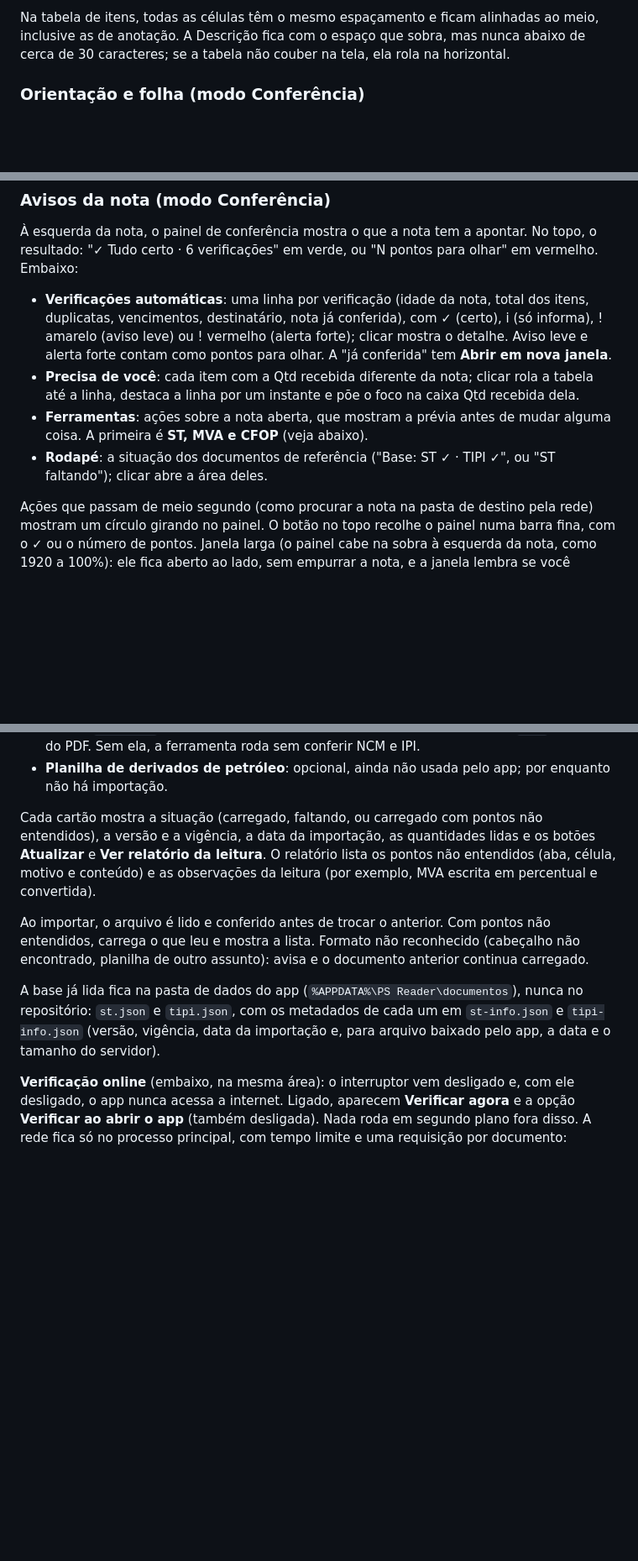
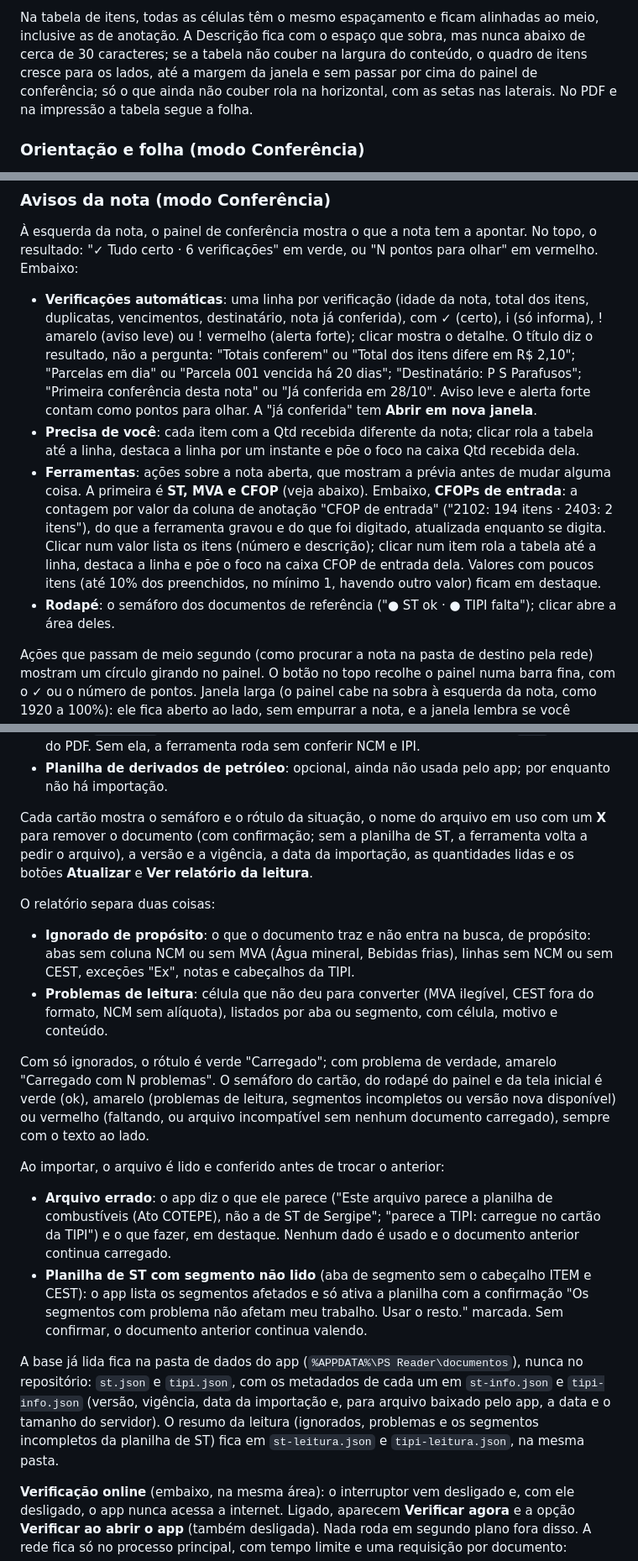
Before and after one commit to psparafusos/ps-xml-reader, a Markdown page: README.md, 3 parts joined by grey strips. Shown at 84% size. GitHub-like rendering; blank space fills up the shorter version.

Commit message:
README: ajustes de tela (semaforo, leitura dos documentos, resumo de CFOPs, tabela larga)

```diff
--- a/README.md
+++ b/README.md
@@ -215,7 +220,10 @@ a escolha.
 Na tabela de itens, todas as células têm o mesmo espaçamento e ficam
 alinhadas ao meio, inclusive as de anotação. A Descrição fica com o espaço
 que sobra, mas nunca abaixo de cerca de 30 caracteres; se a tabela não couber
-na tela, ela rola na horizontal.
+na largura do conteúdo, o quadro de itens cresce para os lados, até a margem
+da janela e sem passar por cima do painel de conferência; só o que ainda não
+couber rola na horizontal, com as setas nas laterais. No PDF e na impressão a
+tabela segue a folha.
 
 ### Orientação e folha (modo Conferência)
 
@@ -553,7 +561,11 @@ apontar. No topo, o resultado: "✓ Tudo certo · 6 verificações" em verde, ou
 - **Verificações automáticas**: uma linha por verificação (idade da nota,
   total dos itens, duplicatas, vencimentos, destinatário, nota já
   conferida), com ✓ (certo), i (só informa), ! amarelo (aviso leve) ou !
-  vermelho (alerta forte); clicar mostra o detalhe. Aviso leve e alerta
+  vermelho (alerta forte); clicar mostra o detalhe. O título diz o
+  resultado, não a pergunta: "Totais conferem" ou "Total dos itens difere em
+  R$ 2,10"; "Parcelas em dia" ou "Parcela 001 vencida há 20 dias";
+  "Destinatário: P S Parafusos"; "Primeira conferência desta nota" ou "Já
+  conferida em 28/10". Aviso leve e alerta
   forte contam como pontos para olhar. A "já conferida" tem **Abrir em nova
   janela**.
 - **Precisa de você**: cada item com a Qtd recebida diferente da nota; clicar
@@ -561,8 +573,15 @@ apontar. No topo, o resultado: "✓ Tudo certo · 6 verificações" em verde, ou
   caixa Qtd recebida dela.
 - **Ferramentas**: ações sobre a nota aberta, que mostram a prévia antes de
   mudar alguma coisa. A primeira é **ST, MVA e CFOP** (veja abaixo).
-- **Rodapé**: a situação dos documentos de referência ("Base: ST ✓ · TIPI
-  ✓", ou "ST faltando"); clicar abre a área deles.
+  Embaixo, **CFOPs de entrada**: a contagem por valor da coluna de anotação
+  "CFOP de entrada" ("2102: 194 itens · 2403: 2 itens"), do que a ferramenta
+  gravou e do que foi digitado, atualizada enquanto se digita. Clicar num
+  valor lista os itens (número e descrição); clicar num item rola a tabela
+  até a linha, destaca a linha e põe o foco na caixa CFOP de entrada dela.
+  Valores com poucos itens (até 10% dos preenchidos, no mínimo 1, havendo
+  outro valor) ficam em destaque.
+- **Rodapé**: o semáforo dos documentos de referência ("● ST ok · ● TIPI
+  falta"); clicar abre a área deles.
 
 Ações que passam de meio segundo (como procurar a nota na pasta de destino
 pela rede) mostram um círculo girando no painel. O botão no topo recolhe o
@@ -619,22 +638,46 @@ explica o que carregar e para quê. Um cartão por documento:
 - **Planilha de derivados de petróleo**: opcional, ainda não usada pelo app;
   por enquanto não há importação.
 
-Cada cartão mostra a situação (carregado, faltando, ou carregado com pontos
-não entendidos), a versão e a vigência, a data da importação, as quantidades
-lidas e os botões **Atualizar** e **Ver relatório da leitura**. O relatório
-lista os pontos não entendidos (aba, célula, motivo e conteúdo) e as
-observações da leitura (por exemplo, MVA escrita em percentual e convertida).
+Cada cartão mostra o semáforo e o rótulo da situação, o nome do arquivo em
+uso com um **X** para remover o documento (com confirmação; sem a planilha de
+ST, a ferramenta volta a pedir o arquivo), a versão e a vigência, a data da
+importação, as quantidades lidas e os botões **Atualizar** e **Ver relatório
+da leitura**.
 
-Ao importar, o arquivo é lido e conferido antes de trocar o anterior. Com
-pontos não entendidos, carrega o que leu e mostra a lista. Formato não
-reconhecido (cabeçalho não encontrado, planilha de outro assunto): avisa e
-o documento anterior continua carregado.
+O relatório separa duas coisas:
+
+- **Ignorado de propósito**: o que o documento traz e não entra na busca, de
+  propósito: abas sem coluna NCM ou sem MVA (Água mineral, Bebidas frias),
+  linhas sem NCM ou sem CEST, exceções "Ex", notas e cabeçalhos da TIPI.
+- **Problemas de leitura**: célula que não deu para converter (MVA ilegível,
+  CEST fora do formato, NCM sem alíquota), listados por aba ou segmento, com
+  célula, motivo e conteúdo.
+
+Com só ignorados, o rótulo é verde "Carregado"; com problema de verdade,
+amarelo "Carregado com N problemas". O semáforo do cartão, do rodapé do
+painel e da tela inicial é verde (ok), amarelo (problemas de leitura,
+segmentos incompletos ou versão nova disponível) ou vermelho (faltando, ou
+arquivo incompatível sem nenhum documento carregado), sempre com o texto ao
+lado.
+
+Ao importar, o arquivo é lido e conferido antes de trocar o anterior:
+
+- **Arquivo errado**: o app diz o que ele parece ("Este arquivo parece a
+  planilha de combustíveis (Ato COTEPE), não a de ST de Sergipe"; "parece a
+  TIPI: carregue no cartão da TIPI") e o que fazer, em destaque. Nenhum dado
+  é usado e o documento anterior continua carregado.
+- **Planilha de ST com segmento não lido** (aba de segmento sem o cabeçalho
+  ITEM e CEST): o app lista os segmentos afetados e só ativa a planilha com
+  a confirmação "Os segmentos com problema não afetam meu trabalho. Usar o
+  resto." marcada. Sem confirmar, o documento anterior continua valendo.
 
 A base já lida fica na pasta de dados do app
 (`%APPDATA%\PS Reader\documentos`), nunca no repositório: `st.json` e
 `tipi.json`, com os metadados de cada um em `st-info.json` e
 `tipi-info.json` (versão, vigência, data da importação e, para arquivo
-baixado pelo app, a data e o tamanho do servidor).
+baixado pelo app, a data e o tamanho do servidor). O resumo da leitura
+(ignorados, problemas e os segmentos incompletos da planilha de ST) fica em
+`st-leitura.json` e `tipi-leitura.json`, na mesma pasta.
 
 **Verificação online** (embaixo, na mesma área): o interruptor vem desligado e,
 com ele desligado, o app nunca acessa a internet. Ligado, aparecem **Verificar
```
Also changed, not shown: other parts of README.md (+12 -5 lines).
